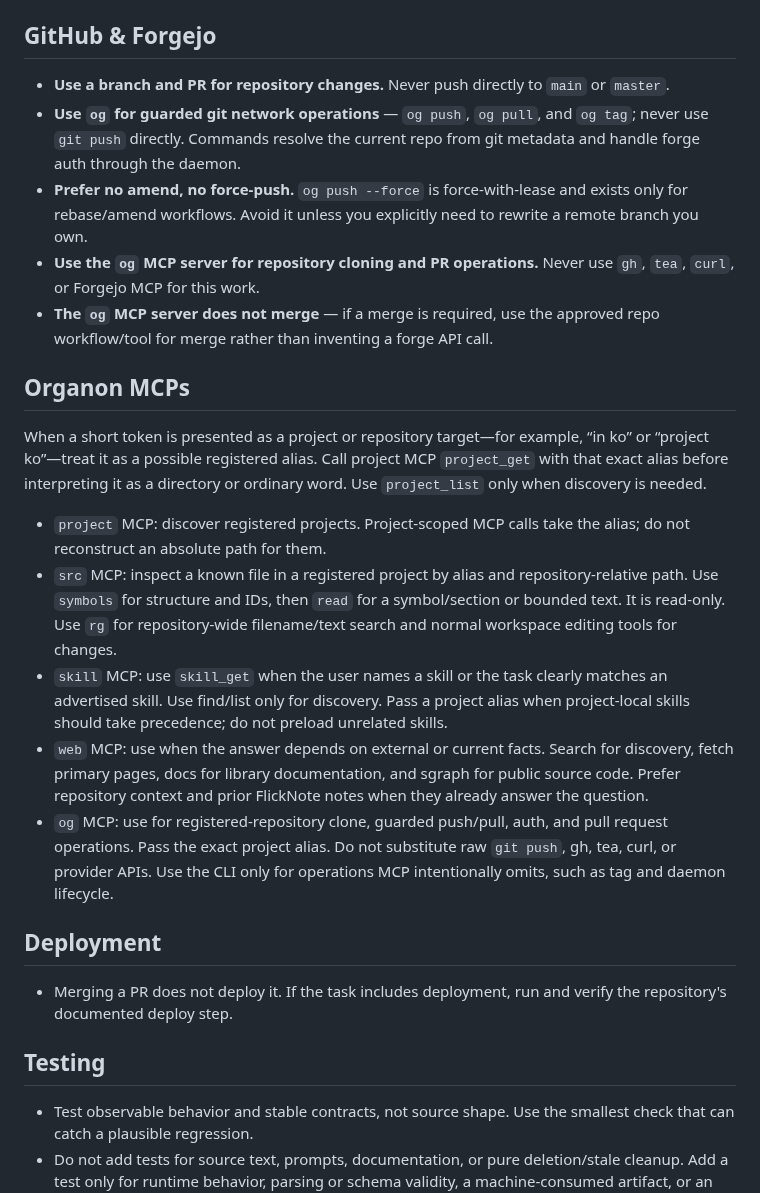
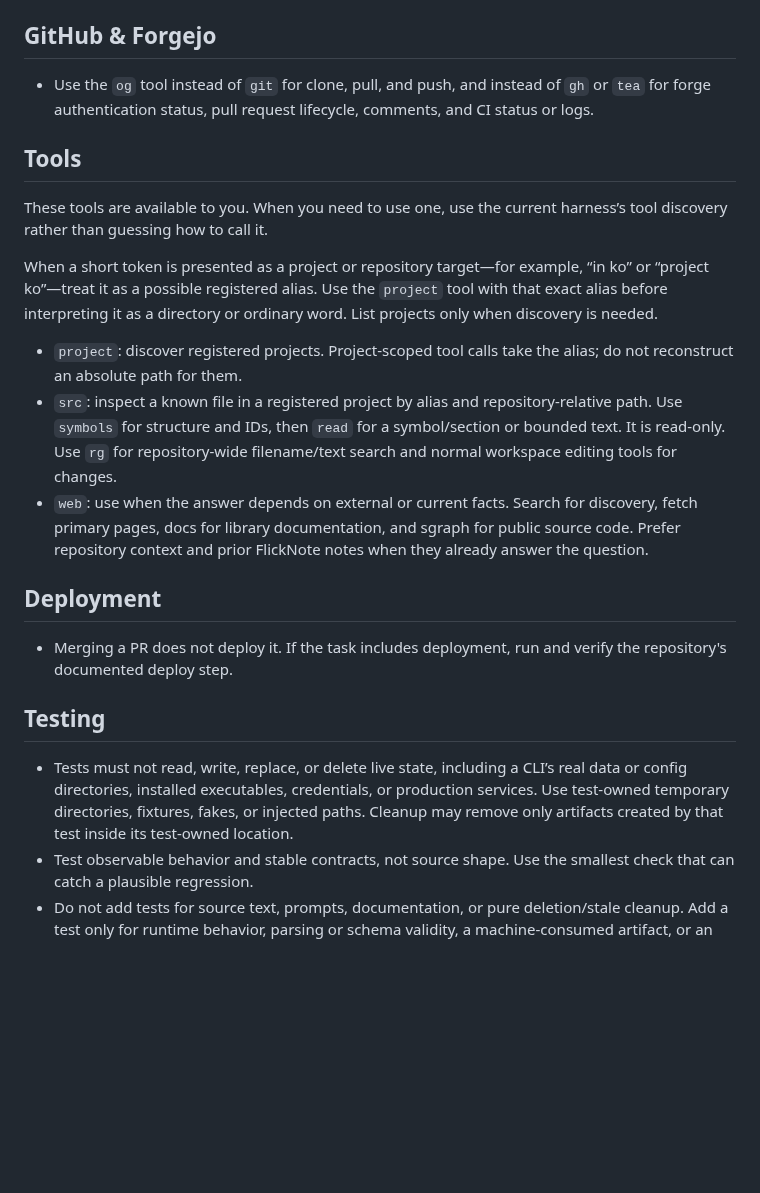
Before and after one commit to tta-lab/kosmos, a Markdown page: AGENTS.user.md, the part around the change. GitHub-like rendering; blank space fills up the shorter version.

Commit message:
fix(agents): clarify tool discovery and test isolation (#170)
* fix(agents): clarify tool discovery

* fix(agents): isolate tests from live state

* fix(agents): reserve PR merges for humans

* refactor(agents): simplify og guidance

* refactor(agents): define og operation coverage

---------

Co-authored-by: Neil <bn0010100@gmail.com>

```diff
--- a/AGENTS.user.md
+++ b/AGENTS.user.md
@@ -16,38 +16,31 @@ instructions. It is outside this repository and untouched by
 
 ## GitHub & Forgejo
 
-- **Use a branch and PR for repository changes.** Never push directly to `main` or `master`.
-- **Use `og` for guarded git network operations** — `og push`, `og pull`, and `og tag`; never use `git push` directly. Commands resolve the current repo from git metadata and handle forge auth through the daemon.
-- **Prefer no amend, no force-push.** `og push --force` is force-with-lease and exists only for rebase/amend workflows. Avoid it unless you explicitly need to rewrite a remote branch you own.
-- **Use the `og` MCP server for repository cloning and PR operations.** Never use `gh`, `tea`, `curl`, or Forgejo MCP for this work.
-- **The `og` MCP server does not merge** — if a merge is required, use the approved repo workflow/tool for merge rather than inventing a forge API call.
+- Use the `og` tool instead of `git` for clone, pull, and push, and instead
+  of `gh` or `tea` for forge authentication status, pull request lifecycle,
+  comments, and CI status or logs.
 
-## Organon MCPs
+## Tools
+
+These tools are available to you. When you need to use one, use the current
+harness’s tool discovery rather than guessing how to call it.
 
 When a short token is presented as a project or repository target—for example,
-“in ko” or “project ko”—treat it as a possible registered alias. Call project
-MCP `project_get` with that exact alias before interpreting it as a directory or
-ordinary word. Use `project_list` only when discovery is needed.
+“in ko” or “project ko”—treat it as a possible registered alias. Use the
+`project` tool with that exact alias before interpreting it as a directory or
+ordinary word. List projects only when discovery is needed.
 
-- `project` MCP: discover registered projects. Project-scoped MCP calls take the
+- `project`: discover registered projects. Project-scoped tool calls take the
   alias; do not reconstruct an absolute path for them.
-- `src` MCP: inspect a known file in a registered project by alias and
+- `src`: inspect a known file in a registered project by alias and
   repository-relative path. Use `symbols` for structure and IDs, then `read`
   for a symbol/section or bounded text. It is read-only. Use `rg` for
   repository-wide filename/text search and normal workspace editing tools for
   changes.
-- `skill` MCP: use `skill_get` when the user names a skill or the task clearly
-  matches an advertised skill. Use find/list only for discovery. Pass a project
-  alias when project-local skills should take precedence; do not preload
-  unrelated skills.
-- `web` MCP: use when the answer depends on external or current facts. Search for
+- `web`: use when the answer depends on external or current facts. Search for
   discovery, fetch primary pages, docs for library documentation, and sgraph
   for public source code. Prefer repository context and prior FlickNote notes
   when they already answer the question.
-- `og` MCP: use for registered-repository clone, guarded push/pull, auth, and pull
-  request operations. Pass the exact project alias. Do not substitute raw
-  `git push`, gh, tea, curl, or provider APIs. Use the CLI only for operations
-  MCP intentionally omits, such as tag and daemon lifecycle.
 
 ## Deployment
 
@@ -55,6 +48,11 @@ ordinary word. Use `project_list` only when discovery is needed.
 
 ## Testing
 
+- Tests must not read, write, replace, or delete live state, including a CLI’s
+  real data or config directories, installed executables, credentials, or
+  production services. Use test-owned temporary directories, fixtures, fakes,
+  or injected paths. Cleanup may remove only artifacts created by that test
+  inside its test-owned location.
 - Test observable behavior and stable contracts, not source shape. Use the smallest check that can catch a plausible regression.
 - Do not add tests for source text, prompts, documentation, or pure deletion/stale cleanup. Add a test only for runtime behavior, parsing or schema validity, a machine-consumed artifact, or an externally promised contract.
 
```
